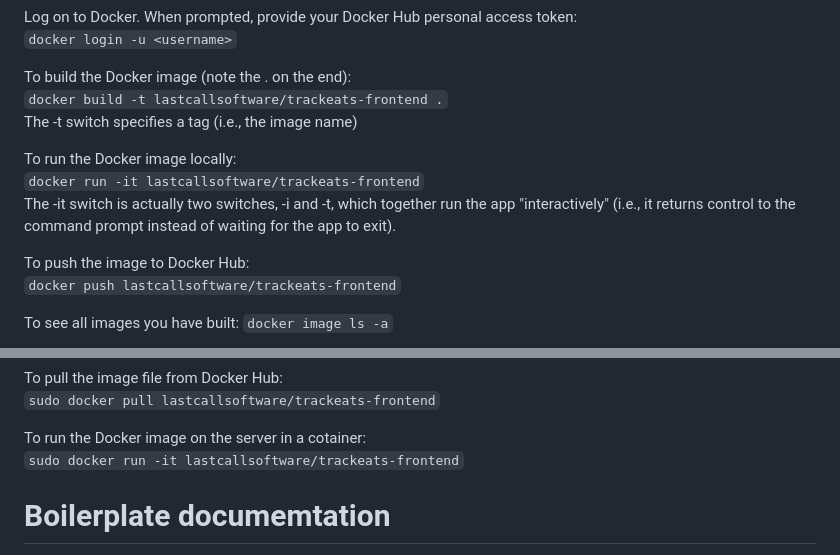
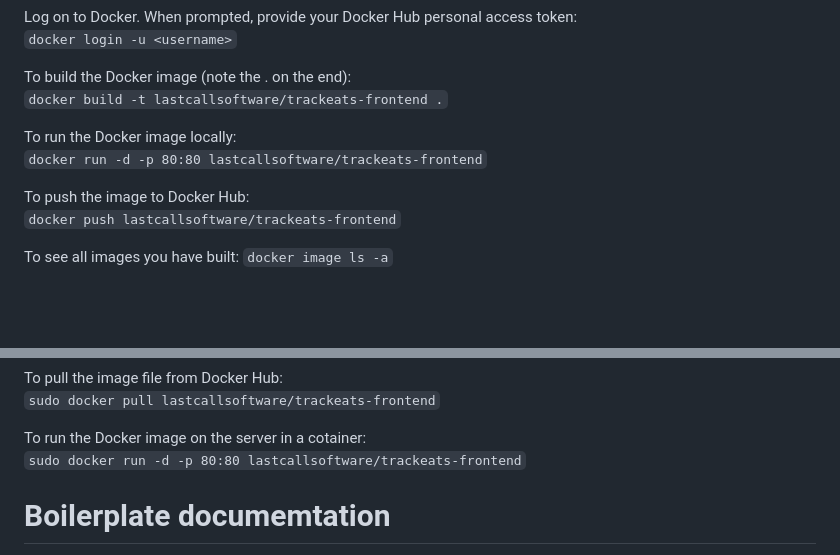
Before and after one commit to lastcallsoftware/trackeats, a Markdown page: frontend/README.md, 2 parts joined by grey strips. Rendered like a GitHub page; blank space fills up the shorter version.

Commit message:
fixed docker run parameters

````diff
--- a/frontend/README.md
+++ b/frontend/README.md
@@ -58,14 +58,10 @@ Log on to Docker.  When prompted, provide your Docker Hub personal access token:
 ```docker login -u <username>```
 
 To build the Docker image (note the . on the end):<br>
-```docker build -t lastcallsoftware/trackeats-frontend .```<br>
-The -t switch specifies a tag (i.e., the image name)<br>
+```docker build -t lastcallsoftware/trackeats-frontend .```
 
 To run the Docker image locally:<br>
-```docker run -it lastcallsoftware/trackeats-frontend```<br>
-The -it switch is actually two switches, -i and -t, which together run the app
-"interactively" (i.e., it returns control to the command prompt instead of
-waiting for the app to exit).<br>
+```docker run -d -p 80:80 lastcallsoftware/trackeats-frontend```
 
 To push the image to Docker Hub:<br>
 ```docker push lastcallsoftware/trackeats-frontend```
@@ -85,7 +81,7 @@ To pull the image file from Docker Hub:<br>
 ```sudo docker pull lastcallsoftware/trackeats-frontend```
 
 To run the Docker image on the server in a cotainer:<br>
-```sudo docker run -it lastcallsoftware/trackeats-frontend```
+```sudo docker run -d -p 80:80 lastcallsoftware/trackeats-frontend```
 
 
 # Boilerplate documemtation
````
Also changed, not shown: backend/README.md (+3 -7 lines).
